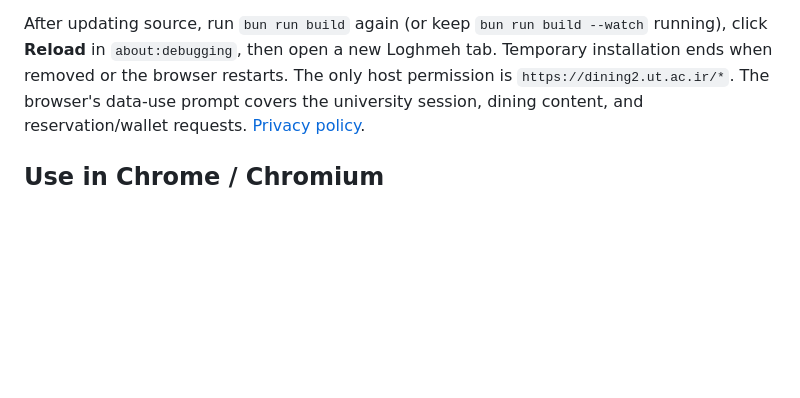
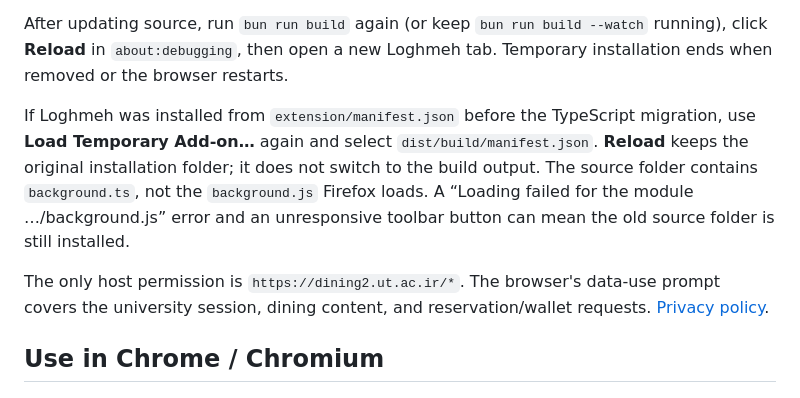
Before and after one commit to khoda81/loghmeh, a Markdown page: README.md, the part around the change. GitHub-like rendering; blank space fills up the shorter version.

Commit message:
Clarify how to reload the extension after the TypeScript migration

```diff
--- a/README.md
+++ b/README.md
@@ -34,6 +34,15 @@ an isolated simulation if you want to explore the interactions first.
 
 After updating source, run `bun run build` again (or keep `bun run build --watch`
 running), click **Reload** in `about:debugging`, then open a new Loghmeh tab. Temporary installation ends when removed or the browser restarts.
+
+If Loghmeh was installed from `extension/manifest.json` before the TypeScript
+migration, use **Load Temporary Add-on…** again and select
+`dist/build/manifest.json`. **Reload** keeps the original installation folder;
+it does not switch to the build output. The source folder contains
+`background.ts`, not the `background.js` Firefox loads. A “Loading failed for
+the module …/background.js” error and an unresponsive toolbar button can mean
+the old source folder is still installed.
+
 The only host permission is `https://dining2.ut.ac.ir/*`.
 The browser's data-use prompt covers the university session, dining content,
 and reservation/wallet requests. [Privacy policy](PRIVACY.md).
```
